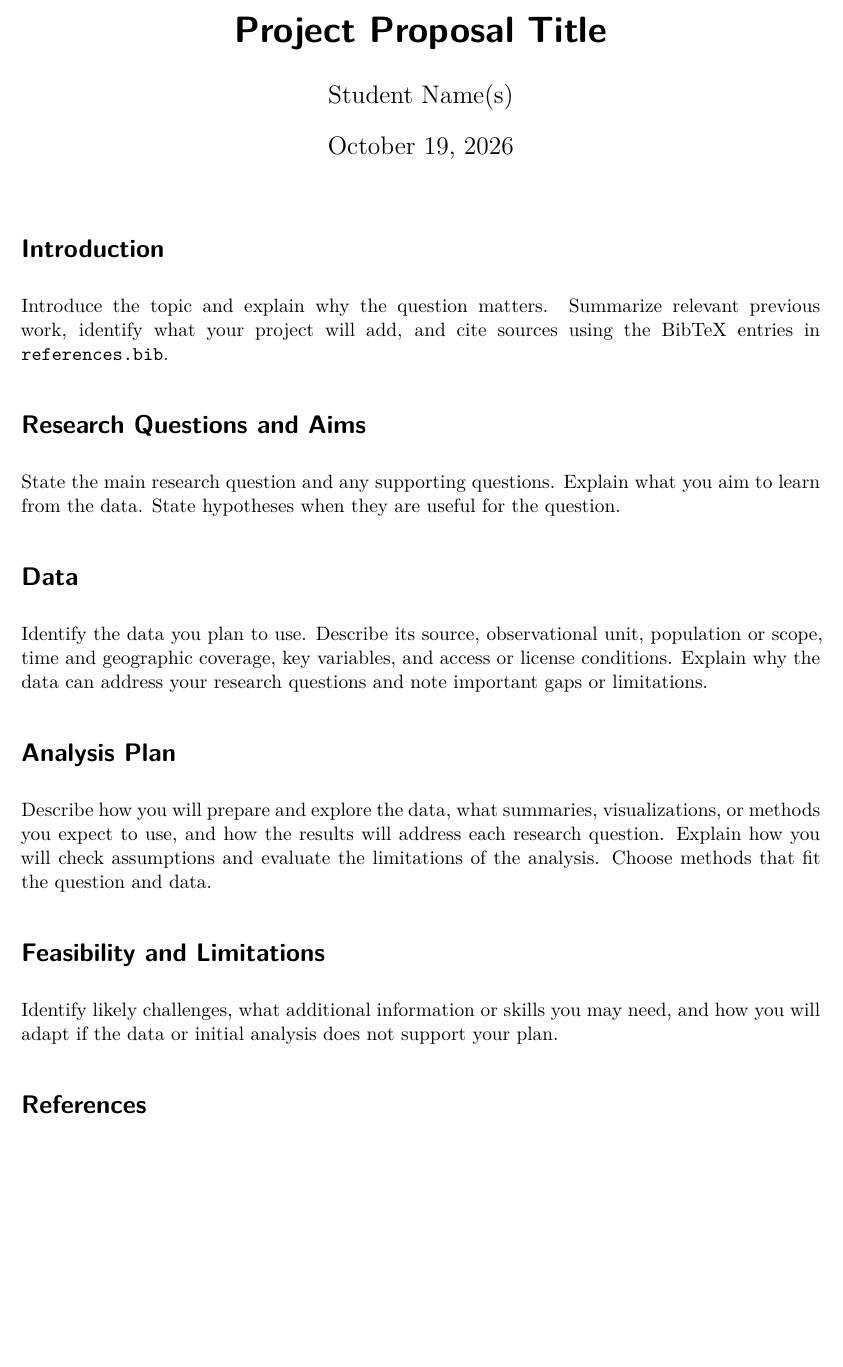
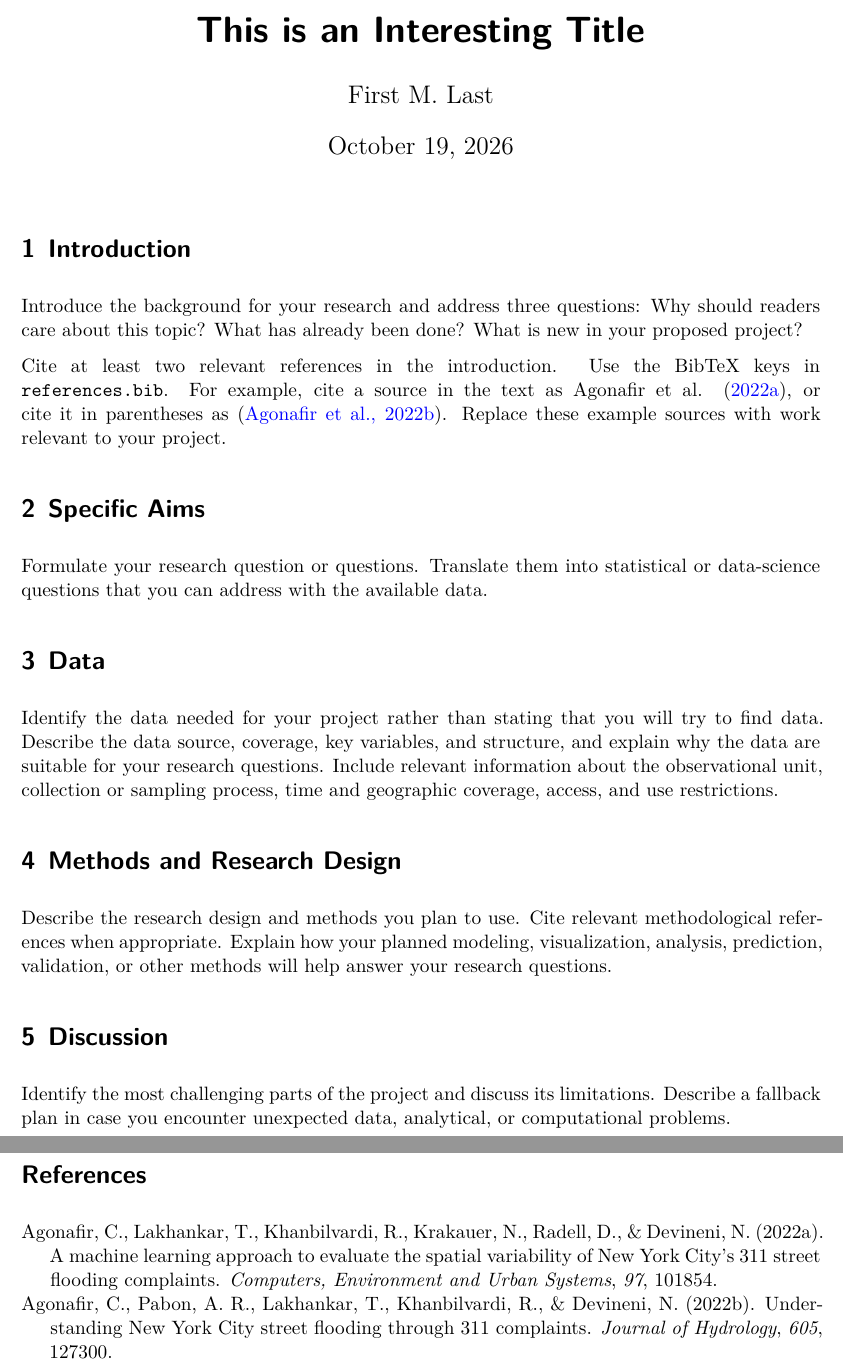
Before and after one commit to statds/project-template, a Quarto document (proposal/proposal.qmd): part of the page before the commit and two parts of pages 1 and 2 of 2 after it, the two joined at a grey line, cut at the place of the change, the shorter picture padded with empty space. Rendered offline with R 4.5, knitr and Pandoc in place of Quarto, then LaTeX, with nearby package versions; both versions are drawn in the output format of the newer one.

Commit message:
content: restore proposal requirements and examples

```diff
--- a/proposal/proposal.qmd
+++ b/proposal/proposal.qmd
@@ -1,5 +1,5 @@
 ---
-title: "Project Proposal Title"
-author: "Student Name(s)"
+title: "This is an Interesting Title"
+author: "First M. Last"
 date: today
-format: html
+format:
@@ -9,34 +18,39 @@ csl: ../apa.csl
 
 # Introduction
 
-Introduce the topic and explain why the question matters. Summarize relevant
-previous work, identify what your project will add, and cite sources using the
-BibTeX entries in `references.bib`.
+Introduce the background for your research and address three questions: Why
+should readers care about this topic? What has already been done? What is new
+in your proposed project?
 
-# Research Questions and Aims
+Cite at least two relevant references in the introduction. Use the BibTeX keys
+in `references.bib`. For example, cite a source in the text as
+@agonafir2022machine, or cite it in parentheses as [@agonafir2022understanding].
+Replace these example sources with work relevant to your project.
 
-State the main research question and any supporting questions. Explain what
-you aim to learn from the data. State hypotheses when they are useful for the
-question.
+# Specific Aims
+
+Formulate your research question or questions. Translate them into statistical
+or data-science questions that you can address with the available data.
 
 # Data
 
-Identify the data you plan to use. Describe its source, observational unit,
-population or scope, time and geographic coverage, key variables, and access or
-license conditions. Explain why the data can address your research questions
-and note important gaps or limitations.
+Identify the data needed for your project rather than stating that you will
+try to find data. Describe the data source, coverage, key variables, and
+structure, and explain why the data are suitable for your research questions.
+Include relevant information about the observational unit, collection or
+sampling process, time and geographic coverage, access, and use restrictions.
 
-# Analysis Plan
+# Methods and Research Design
 
-Describe how you will prepare and explore the data, what summaries,
-visualizations, or methods you expect to use, and how the results will address
-each research question. Explain how you will check assumptions and evaluate
-the limitations of the analysis. Choose methods that fit the question and data.
+Describe the research design and methods you plan to use. Cite relevant
+methodological references when appropriate. Explain how your planned modeling,
+visualization, analysis, prediction, validation, or other methods will help
+answer your research questions.
 
-# Feasibility and Limitations
+# Discussion
 
-Identify likely challenges, what additional information or skills you may
-need, and how you will adapt if the data or initial analysis does not support
-your plan.
+Identify the most challenging parts of the project and discuss its limitations.
+Describe a fallback plan in case you encounter unexpected data, analytical, or
+computational problems.
 
 # References
--- a/references.bib
+++ b/references.bib
@@ -1,11 +1,7 @@
-% Add a BibTeX entry for each source cited in proposal/proposal.qmd or
-% report/report.qmd. For example:
-%
-% @article{author2024example,
-%   author = {Author, A.},
-%   title = {An Example Article},
-%   journal = {Example Journal},
-%   year = {2024},
-%   volume = {1},
-%   pages = {1--10}
-% }
+% These sources demonstrate the citation syntax in the proposal template.
+% Replace them with sources relevant to your project.
+
+@article{agonafir2022machine,
+  title = {A machine learning approach to evaluate the spatial
+           variability of {N}ew {Y}ork {C}ity's 311 street
+           flooding complaints},
@@ -11,0 +11,4 @@
+  journal = {Computers, Environment and Urban Systems},
+  volume = {97},
+  pages = {101854},
+  year = {2022},
@@ -11,0 +20,10 @@
+           through 311 complaints},
+  author = {Agonafir, Candace and Pabon, Alejandra Ramirez and
+            Lakhankar, Tarendra and Khanbilvardi, Reza and
+            Devineni, Naresh},
+  journal = {Journal of Hydrology},
+  volume = {605},
+  pages = {127300},
+  year = {2022},
+  publisher = {Elsevier}
+}
```
Also changed, not shown: proposal/proposal.qmd (9 more changed lines), references.bib (8 more changed lines).
